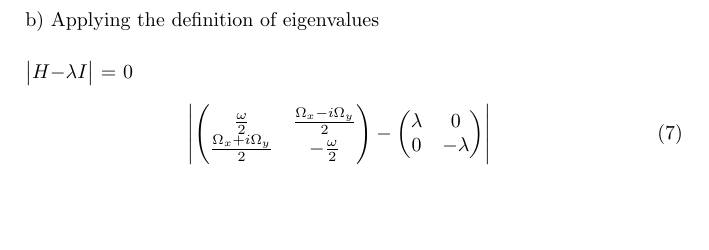
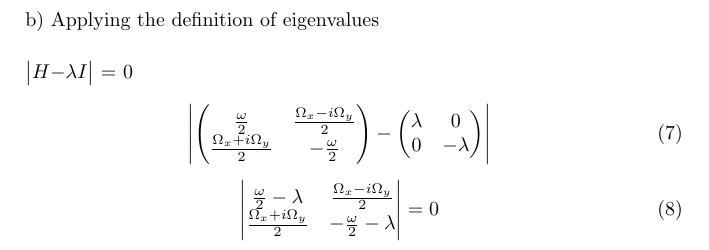
Before and after one commit to jinca/quantum-processor, a LaTeX document (math_problem.tex): part of page 2 of 2, cut so that both start at the same text, the shorter picture padded with empty space. Compiled offline with pdfLaTeX.

Commit message:
Having the determinant to be operated

```diff
--- a/math_problem.tex
+++ b/math_problem.tex
@@ -114,5 +114,12 @@ H - $$\lambda I$$
 \end{vmatrix}
 \end{equation}
 
+%Doing calculations to find the eigenvalues
+\begin{equation}
+\begin{vmatrix}
+    \frac{\omega}{2} - \lambda & \frac{\Omega_x - i\Omega_y}{2} \\
+    \frac{\Omega_x + i\Omega_y}{2} & -\frac{\omega}{2} - \lambda
+\end{vmatrix} = 0
+\end{equation}
 
 \end{document}
```
Also changed, not shown: math_problem.tex (2 more changed lines).
